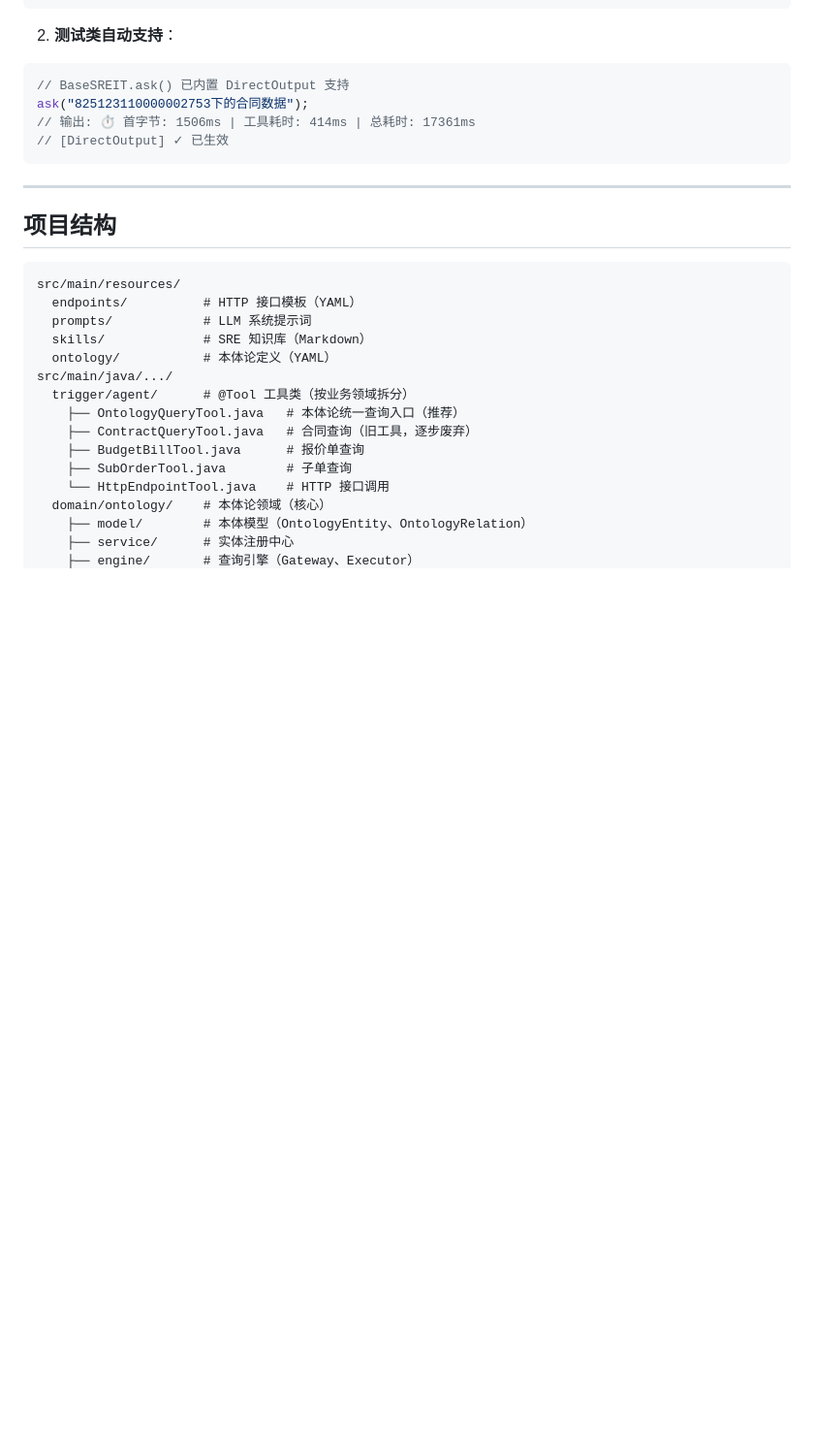
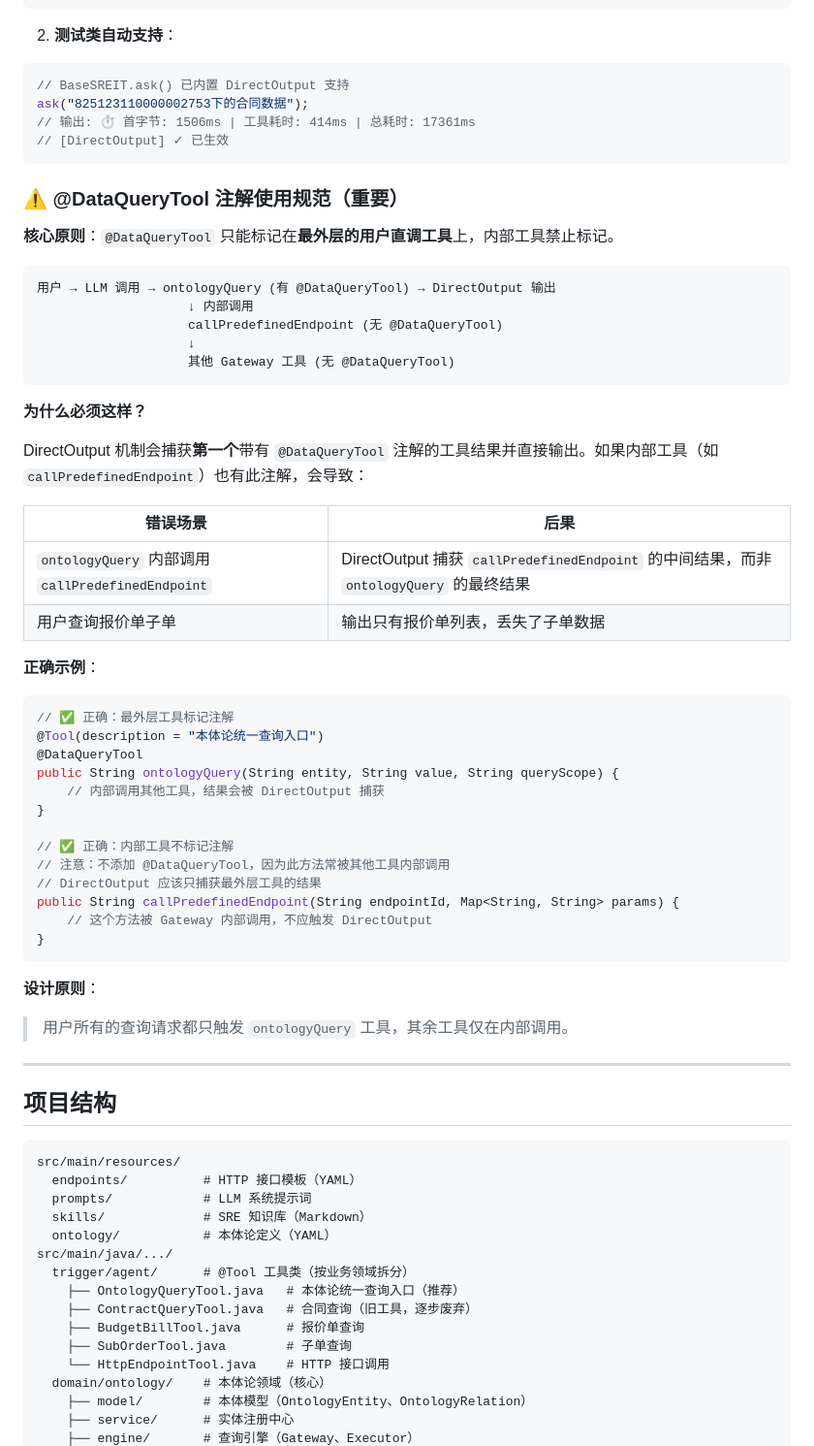
Before and after one commit to 1020325258/spring-ai-alibaba-tutorial, a Markdown page: 05-SREmate/CLAUDE.md, the part around one of its changes. Shown at 97% size. Drawn GitHub-style; blank space fills up the shorter version.

````diff
--- a/05-SREmate/CLAUDE.md
+++ b/05-SREmate/CLAUDE.md
@@ -60,6 +60,49 @@ ask("825123110000002753下的合同数据");
 // 输出: ⏱ 首字节: 1506ms | 工具耗时: 414ms | 总耗时: 17361ms
 // [DirectOutput] ✓ 已生效
 ```
+
+### ⚠️ @DataQueryTool 注解使用规范（重要）
+
+**核心原则**：`@DataQueryTool` 只能标记在**最外层的用户直调工具**上，内部工具禁止标记。
+
+```
+用户 → LLM 调用 → ontologyQuery (有 @DataQueryTool) → DirectOutput 输出
+                    ↓ 内部调用
+                    callPredefinedEndpoint (无 @DataQueryTool)
+                    ↓
+                    其他 Gateway 工具 (无 @DataQueryTool)
+```
+
+**为什么必须这样？**
+
+DirectOutput 机制会捕获**第一个**带有 `@DataQueryTool` 注解的工具结果并直接输出。如果内部工具（如 `callPredefinedEndpoint`）也有此注解，会导致：
+
+| 错误场景 | 后果 |
+|---------|------|
+| `ontologyQuery` 内部调用 `callPredefinedEndpoint` | DirectOutput 捕获 `callPredefinedEndpoint` 的中间结果，而非 `ontologyQuery` 的最终结果 |
+| 用户查询报价单子单 | 输出只有报价单列表，丢失了子单数据 |
+
+**正确示例**：
+
+```java
+// ✅ 正确：最外层工具标记注解
+@Tool(description = "本体论统一查询入口")
+@DataQueryTool
+public String ontologyQuery(String entity, String value, String queryScope) {
+    // 内部调用其他工具，结果会被 DirectOutput 捕获
+}
+
+// ✅ 正确：内部工具不标记注解
+// 注意：不添加 @DataQueryTool，因为此方法常被其他工具内部调用
+// DirectOutput 应该只捕获最外层工具的结果
+public String callPredefinedEndpoint(String endpointId, Map<String, String> params) {
+    // 这个方法被 Gateway 内部调用，不应触发 DirectOutput
+}
+```
+
+**设计原则**：
+
+> 用户所有的查询请求都只触发 `ontologyQuery` 工具，其余工具仅在内部调用。
 
 ---
 
````
Also changed, not shown: other parts of 05-SREmate/CLAUDE.md (+23 -10 lines).
